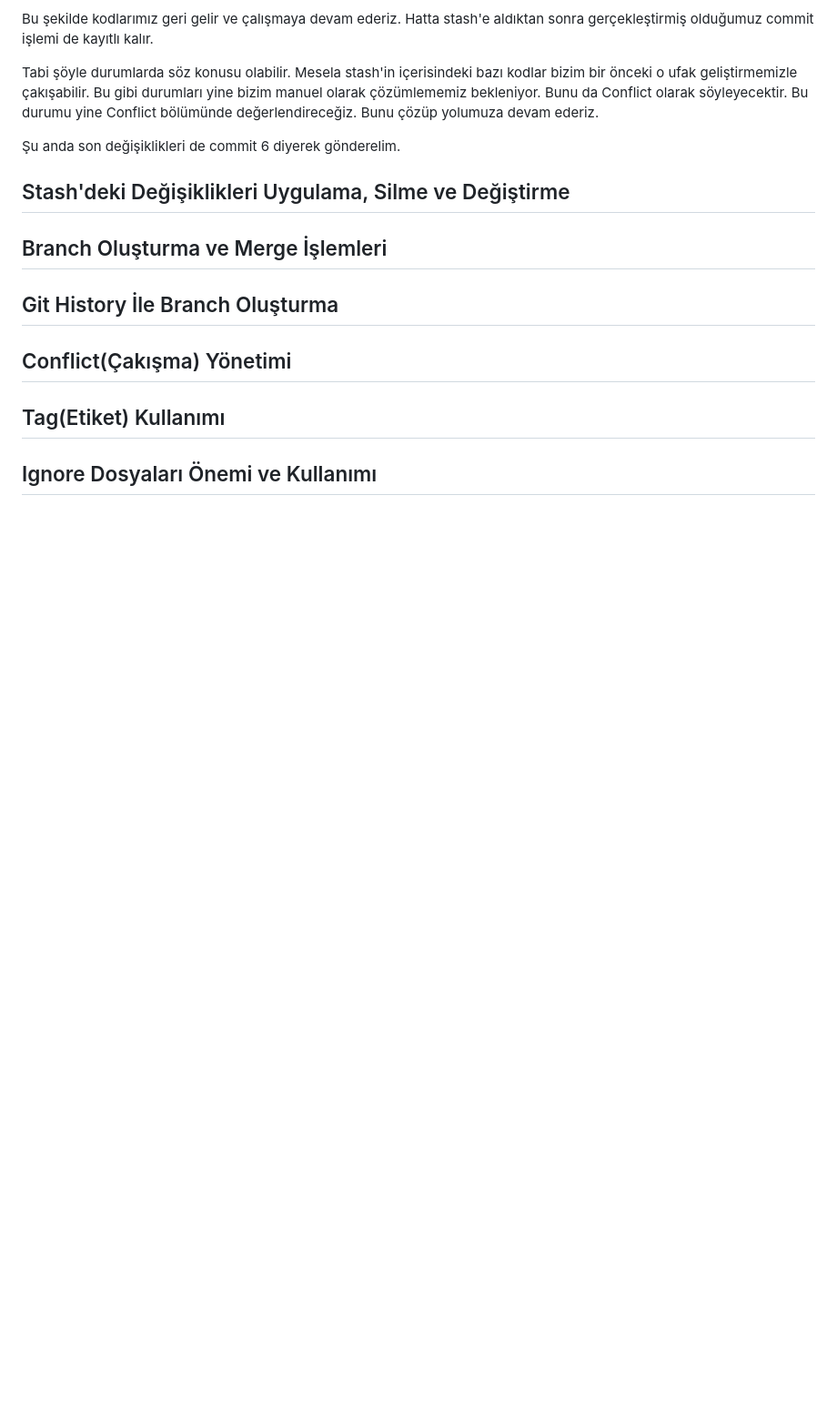
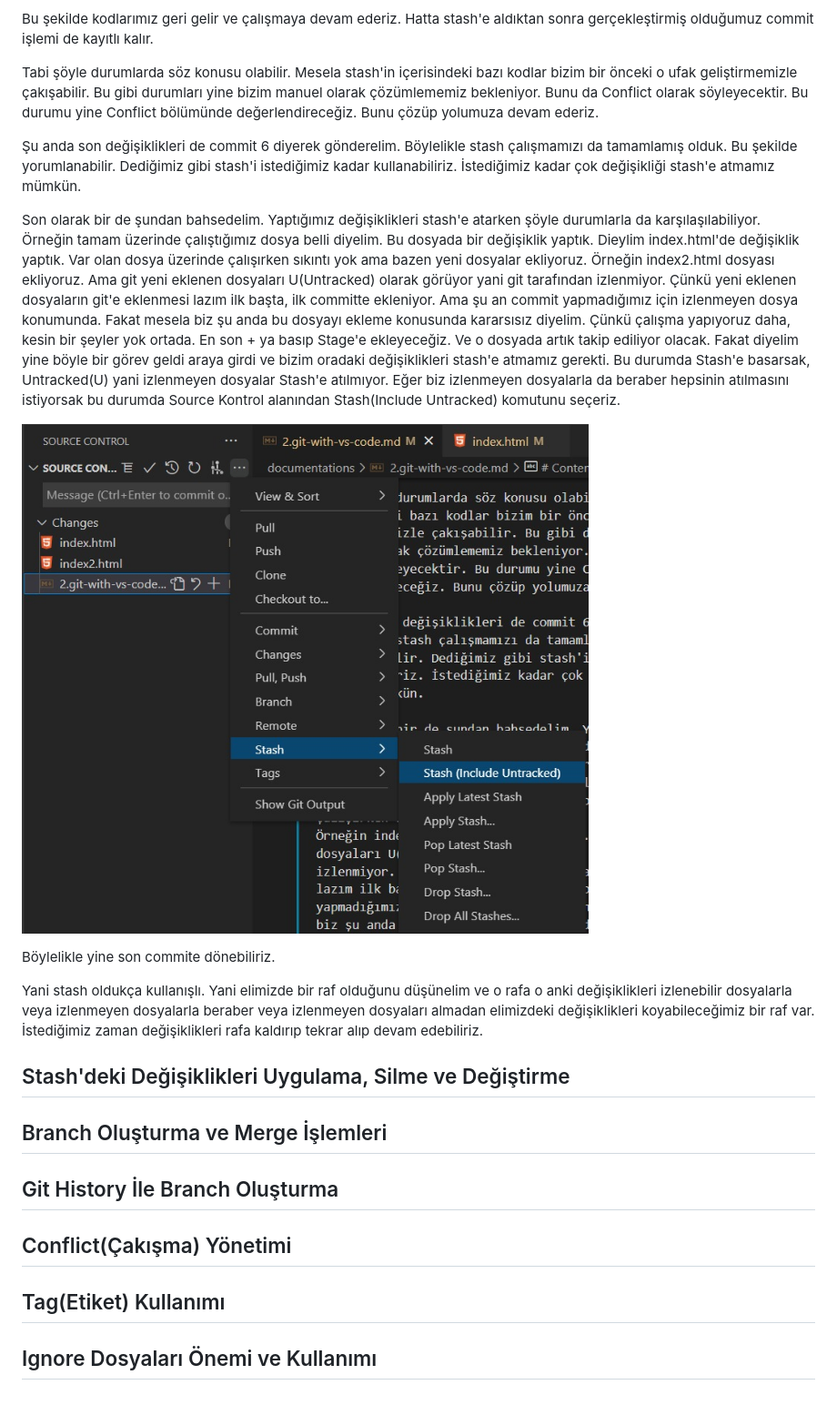
Before and after one commit to berkesayin/git-github-workshop, a Markdown page: documentations/2.git-with-vs-code.md, the part around the change. Shown: that part at 91% size. GitHub-like rendering; pictures changed too: images/24.2.stash.jpeg (added); blank space fills up the shorter version.

Commit message:
Learn Stash.

```diff
--- a/documentations/2.git-with-vs-code.md
+++ b/documentations/2.git-with-vs-code.md
@@ -353,8 +353,15 @@ Bu şekilde kodlarımız geri gelir ve çalışmaya devam ederiz. Hatta stash'e
 
 Tabi şöyle durumlarda söz konusu olabilir. Mesela stash'in içerisindeki bazı kodlar bizim bir önceki o ufak geliştirmemizle çakışabilir. Bu gibi durumları yine bizim manuel olarak çözümlememiz bekleniyor. Bunu da Conflict olarak söyleyecektir. Bu durumu yine Conflict bölümünde değerlendireceğiz. Bunu çözüp yolumuza devam ederiz.
 
-Şu anda son değişiklikleri de commit 6 diyerek gönderelim.
+Şu anda son değişiklikleri de commit 6 diyerek gönderelim. Böylelikle stash çalışmamızı da tamamlamış olduk. Bu şekilde yorumlanabilir. Dediğimiz gibi stash'i istediğimiz kadar kullanabiliriz. İstediğimiz kadar çok değişikliği stash'e atmamız mümkün.
 
+Son olarak bir de şundan bahsedelim. Yaptığımız değişiklikleri stash'e atarken şöyle durumlarla da karşılaşılabiliyor. Örneğin tamam üzerinde çalıştığımız dosya belli diyelim. Bu dosyada bir değişiklik yaptık. Dieylim index.html'de değişiklik yaptık. Var olan dosya üzerinde çalışırken sıkıntı yok ama bazen yeni dosyalar ekliyoruz. Örneğin index2.html dosyası ekliyoruz. Ama git yeni eklenen dosyaları U(Untracked) olarak görüyor yani git tarafından izlenmiyor. Çünkü yeni eklenen dosyaların git'e eklenmesi lazım ilk başta, ilk committe ekleniyor. Ama şu an commit yapmadığımız için izlenmeyen dosya konumunda. Fakat mesela biz şu anda bu dosyayı ekleme konusunda kararsısız diyelim. Çünkü çalışma yapıyoruz daha, kesin bir şeyler yok ortada. En son + ya basıp Stage'e ekleyeceğiz. Ve o dosyada artık takip ediliyor olacak. Fakat diyelim yine böyle bir görev geldi araya girdi ve bizim oradaki değişiklikleri stash'e atmamız gerekti. Bu durumda Stash'e basarsak, Untracked(U) yani izlenmeyen dosyalar Stash'e atılmıyor. Eğer biz izlenmeyen dosyalarla da beraber hepsinin atılmasını istiyorsak bu durumda Source Kontrol alanından Stash(Include Untracked) komutunu seçeriz.
+
+![img](../images/24.2.stash.jpeg)
+
+Böylelikle yine son commite dönebiliriz.
+
+Yani stash oldukça kullanışlı. Yani elimizde bir raf olduğunu düşünelim ve o rafa o anki değişiklikleri izlenebilir dosyalarla veya izlenmeyen dosyalarla beraber veya izlenmeyen dosyaları almadan elimizdeki değişiklikleri koyabileceğimiz bir raf var. İstediğimiz zaman değişiklikleri rafa kaldırıp tekrar alıp devam edebiliriz.
 
 
 ## Stash'deki Değişiklikleri Uygulama, Silme ve Değiştirme <a name="stash-changes"></a>
```
Also changed, not shown: 2 other files.
